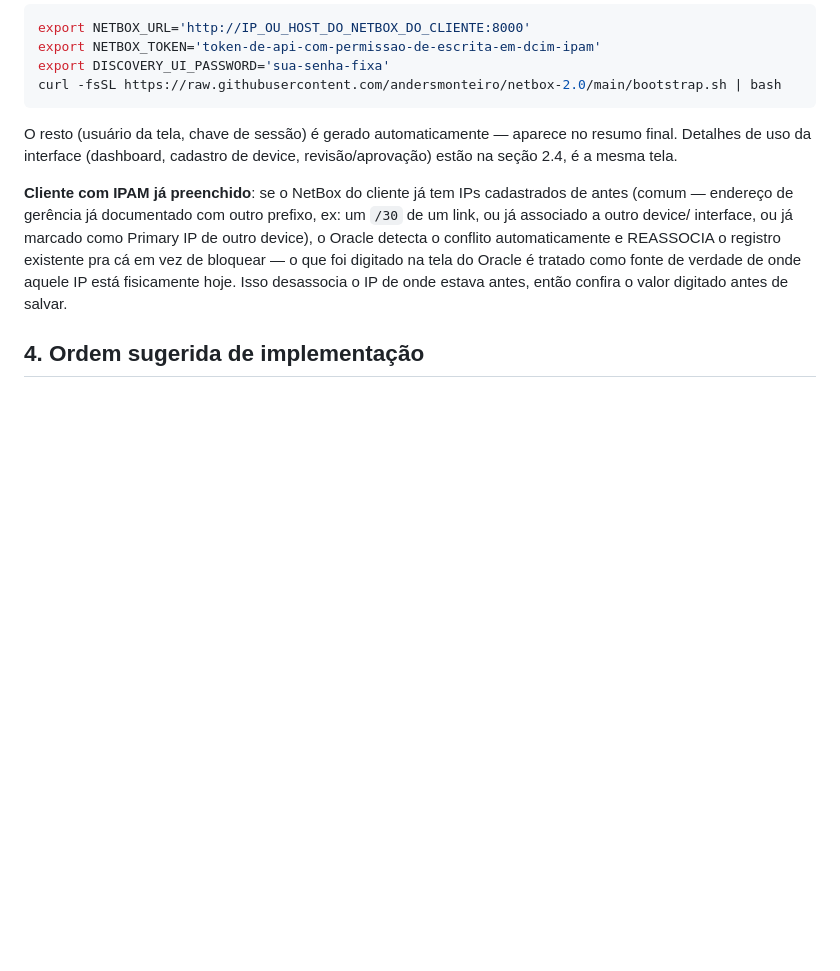
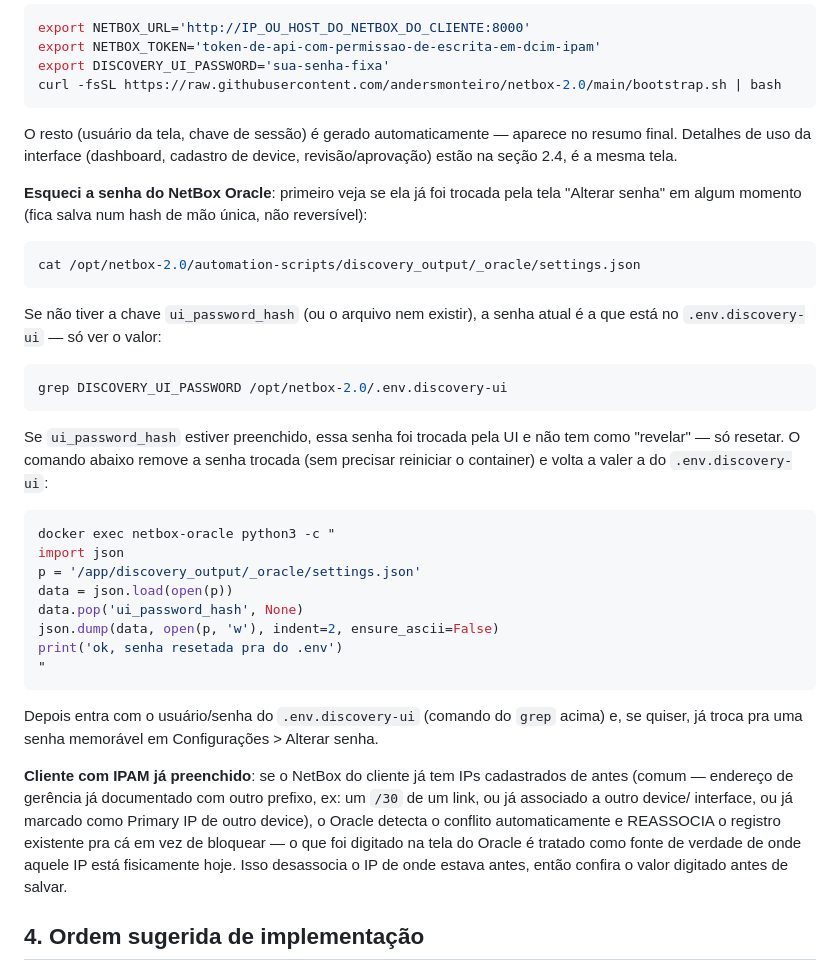
Before and after one commit to andersmonteiro/netbox-2.0, a Markdown page: README.md, the part around the change. Drawn GitHub-style; blank space fills up the shorter version.

Commit message:
docs: como recuperar/resetar a senha esquecida do NetBox Oracle

````diff
--- a/README.md
+++ b/README.md
@@ -492,6 +492,41 @@ aparece no resumo final. Detalhes de uso da interface (dashboard,
 cadastro de device, revisão/aprovação) estão na seção 2.4, é a mesma
 tela.
 
+**Esqueci a senha do NetBox Oracle**: primeiro veja se ela já foi
+trocada pela tela "Alterar senha" em algum momento (fica salva num
+hash de mão única, não reversível):
+
+```bash
+cat /opt/netbox-2.0/automation-scripts/discovery_output/_oracle/settings.json
+```
+
+Se não tiver a chave `ui_password_hash` (ou o arquivo nem existir), a
+senha atual é a que está no `.env.discovery-ui` — só ver o valor:
+
+```bash
+grep DISCOVERY_UI_PASSWORD /opt/netbox-2.0/.env.discovery-ui
+```
+
+Se `ui_password_hash` estiver preenchido, essa senha foi trocada pela
+UI e não tem como "revelar" — só resetar. O comando abaixo remove a
+senha trocada (sem precisar reiniciar o container) e volta a valer a
+do `.env.discovery-ui`:
+
+```bash
+docker exec netbox-oracle python3 -c "
+import json
+p = '/app/discovery_output/_oracle/settings.json'
+data = json.load(open(p))
+data.pop('ui_password_hash', None)
+json.dump(data, open(p, 'w'), indent=2, ensure_ascii=False)
+print('ok, senha resetada pra do .env')
+"
+```
+
+Depois entra com o usuário/senha do `.env.discovery-ui` (comando do
+`grep` acima) e, se quiser, já troca pra uma senha memorável em
+Configurações > Alterar senha.
+
 **Cliente com IPAM já preenchido**: se o NetBox do cliente já tem IPs
 cadastrados de antes (comum — endereço de gerência já documentado com
 outro prefixo, ex: um `/30` de um link, ou já associado a outro device/
````
